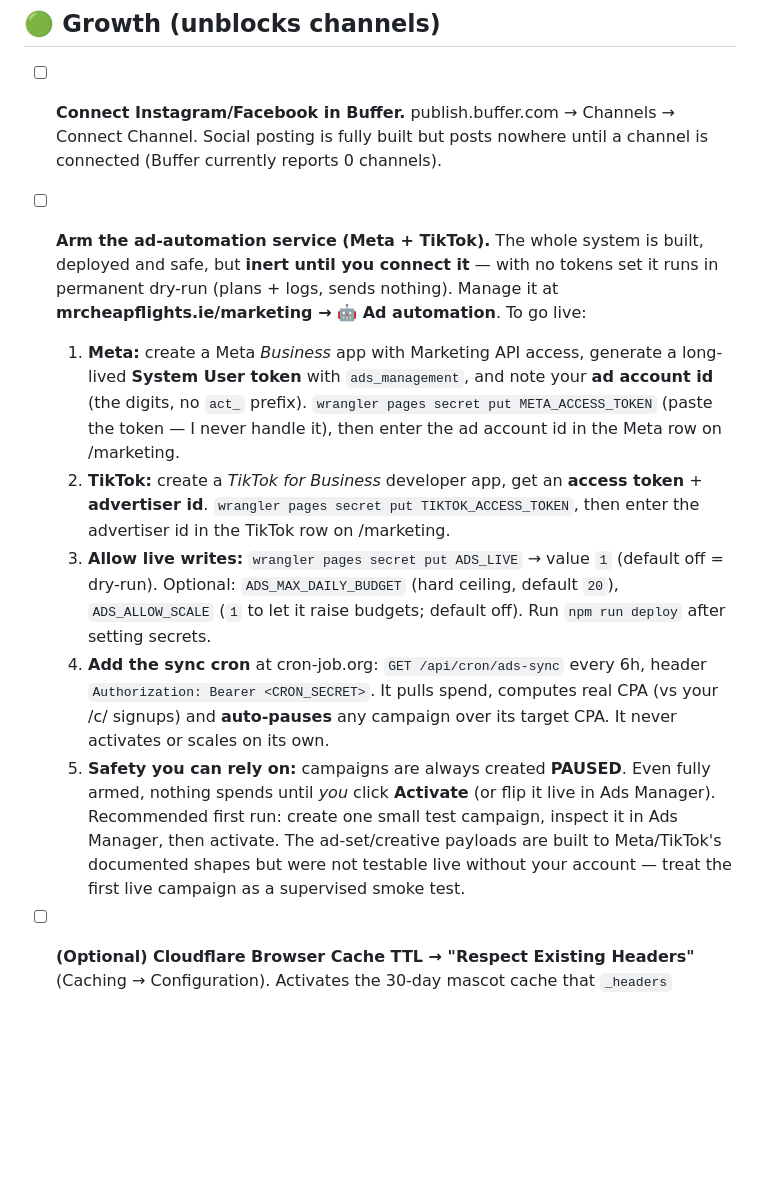
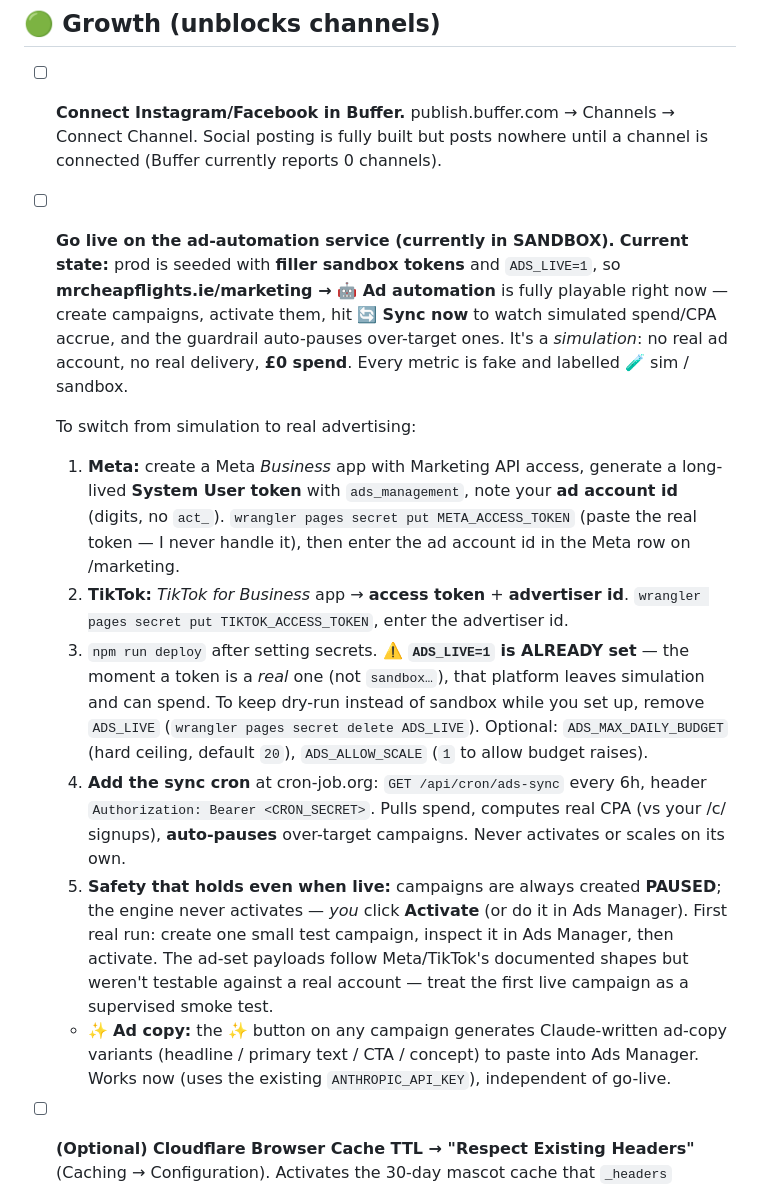
Before and after one commit to mrluciansnow/mrcheapflights, a Markdown page: MANUAL-TASKS.md, the part around the change. Rendered like a GitHub page; blank space fills up the shorter version.

Commit message:
docs: reflect ad-automation sandbox state + ad-creative feature
Prod now runs in SANDBOX (filler tokens + ADS_LIVE=1) — MANUAL-TASKS renamed to
"Go live" with the current state, the swap-to-real steps, and the ⚠️ that
ADS_LIVE=1 is already set so a real token arms spend immediately. OPERATIONS gets
the sandbox + ad-creative notes and the current-state secret warning.

Co-Authored-By: Claude Opus 4.8 <noreply@anthropic.com>

```diff
--- a/MANUAL-TASKS.md
+++ b/MANUAL-TASKS.md
@@ -43,33 +43,41 @@ grant, so Claude can't do them autonomously. Ordered by priority.
   Connect Channel. Social posting is fully built but posts nowhere until a
   channel is connected (Buffer currently reports 0 channels).
 
-- [ ] **Arm the ad-automation service (Meta + TikTok).** The whole system is
-  built, deployed and safe, but **inert until you connect it** — with no tokens
-  set it runs in permanent dry-run (plans + logs, sends nothing). Manage it at
-  **mrcheapflights.ie/marketing → 🤖 Ad automation**. To go live:
+- [ ] **Go live on the ad-automation service (currently in SANDBOX).**
+  **Current state:** prod is seeded with **filler sandbox tokens** and
+  `ADS_LIVE=1`, so **mrcheapflights.ie/marketing → 🤖 Ad automation** is fully
+  playable right now — create campaigns, activate them, hit **🔄 Sync now** to
+  watch simulated spend/CPA accrue, and the guardrail auto-pauses over-target
+  ones. It's a *simulation*: no real ad account, no real delivery, **£0 spend**.
+  Every metric is fake and labelled 🧪 sim / sandbox.
+
+  To switch from simulation to real advertising:
   1. **Meta:** create a Meta *Business* app with Marketing API access, generate a
-     long-lived **System User token** with `ads_management`, and note your **ad
-     account id** (the digits, no `act_` prefix).
-     `wrangler pages secret put META_ACCESS_TOKEN` (paste the token — I never
-     handle it), then enter the ad account id in the Meta row on /marketing.
-  2. **TikTok:** create a *TikTok for Business* developer app, get an **access
-     token** + **advertiser id**.
-     `wrangler pages secret put TIKTOK_ACCESS_TOKEN`, then enter the advertiser
-     id in the TikTok row on /marketing.
-  3. **Allow live writes:** `wrangler pages secret put ADS_LIVE` → value `1`
-     (default off = dry-run). Optional: `ADS_MAX_DAILY_BUDGET` (hard ceiling,
-     default `20`), `ADS_ALLOW_SCALE` (`1` to let it raise budgets; default off).
-     Run `npm run deploy` after setting secrets.
+     long-lived **System User token** with `ads_management`, note your **ad
+     account id** (digits, no `act_`). `wrangler pages secret put META_ACCESS_TOKEN`
+     (paste the real token — I never handle it), then enter the ad account id in
+     the Meta row on /marketing.
+  2. **TikTok:** *TikTok for Business* app → **access token** + **advertiser id**.
+     `wrangler pages secret put TIKTOK_ACCESS_TOKEN`, enter the advertiser id.
+  3. `npm run deploy` after setting secrets.
+     ⚠️ **`ADS_LIVE=1` is ALREADY set** — the moment a token is a *real* one
+     (not `sandbox…`), that platform leaves simulation and can spend. To keep
+     dry-run instead of sandbox while you set up, remove `ADS_LIVE`
+     (`wrangler pages secret delete ADS_LIVE`). Optional: `ADS_MAX_DAILY_BUDGET`
+     (hard ceiling, default `20`), `ADS_ALLOW_SCALE` (`1` to allow budget raises).
   4. **Add the sync cron** at cron-job.org: `GET /api/cron/ads-sync` every 6h,
-     header `Authorization: Bearer <CRON_SECRET>`. It pulls spend, computes real
-     CPA (vs your /c/ signups) and **auto-pauses** any campaign over its target
-     CPA. It never activates or scales on its own.
-  5. **Safety you can rely on:** campaigns are always created **PAUSED**. Even
-     fully armed, nothing spends until *you* click **Activate** (or flip it live
-     in Ads Manager). Recommended first run: create one small test campaign,
-     inspect it in Ads Manager, then activate. The ad-set/creative payloads are
-     built to Meta/TikTok's documented shapes but were not testable live without
-     your account — treat the first live campaign as a supervised smoke test.
+     header `Authorization: Bearer <CRON_SECRET>`. Pulls spend, computes real CPA
+     (vs your /c/ signups), **auto-pauses** over-target campaigns. Never activates
+     or scales on its own.
+  5. **Safety that holds even when live:** campaigns are always created **PAUSED**;
+     the engine never activates — *you* click **Activate** (or do it in Ads
+     Manager). First real run: create one small test campaign, inspect it in Ads
+     Manager, then activate. The ad-set payloads follow Meta/TikTok's documented
+     shapes but weren't testable against a real account — treat the first live
+     campaign as a supervised smoke test.
+  - ✨ **Ad copy:** the ✨ button on any campaign generates Claude-written ad-copy
+    variants (headline / primary text / CTA / concept) to paste into Ads Manager.
+    Works now (uses the existing `ANTHROPIC_API_KEY`), independent of go-live.
 
 - [ ] **(Optional) Cloudflare Browser Cache TTL → "Respect Existing Headers"**
   (Caching → Configuration). Activates the 30-day mascot cache that `_headers`
```
Also changed, not shown: OPERATIONS.md (+22 -5 lines).
